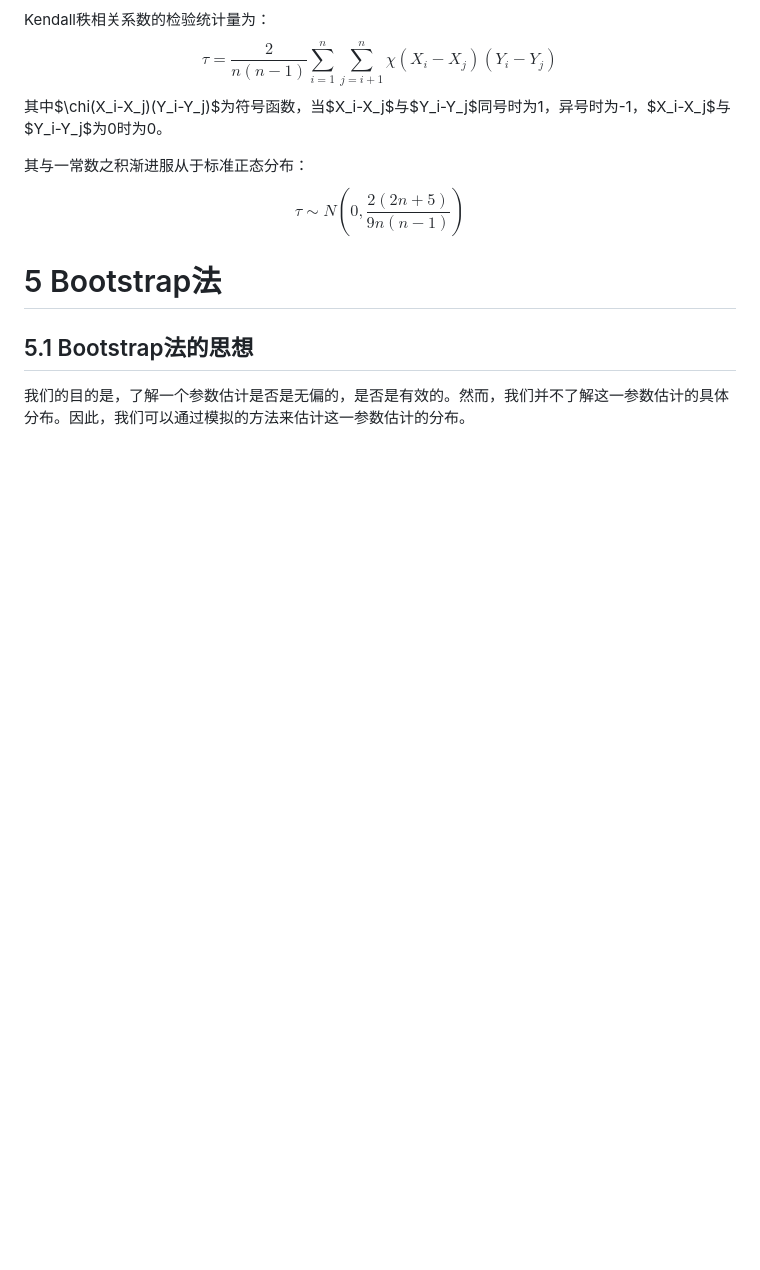
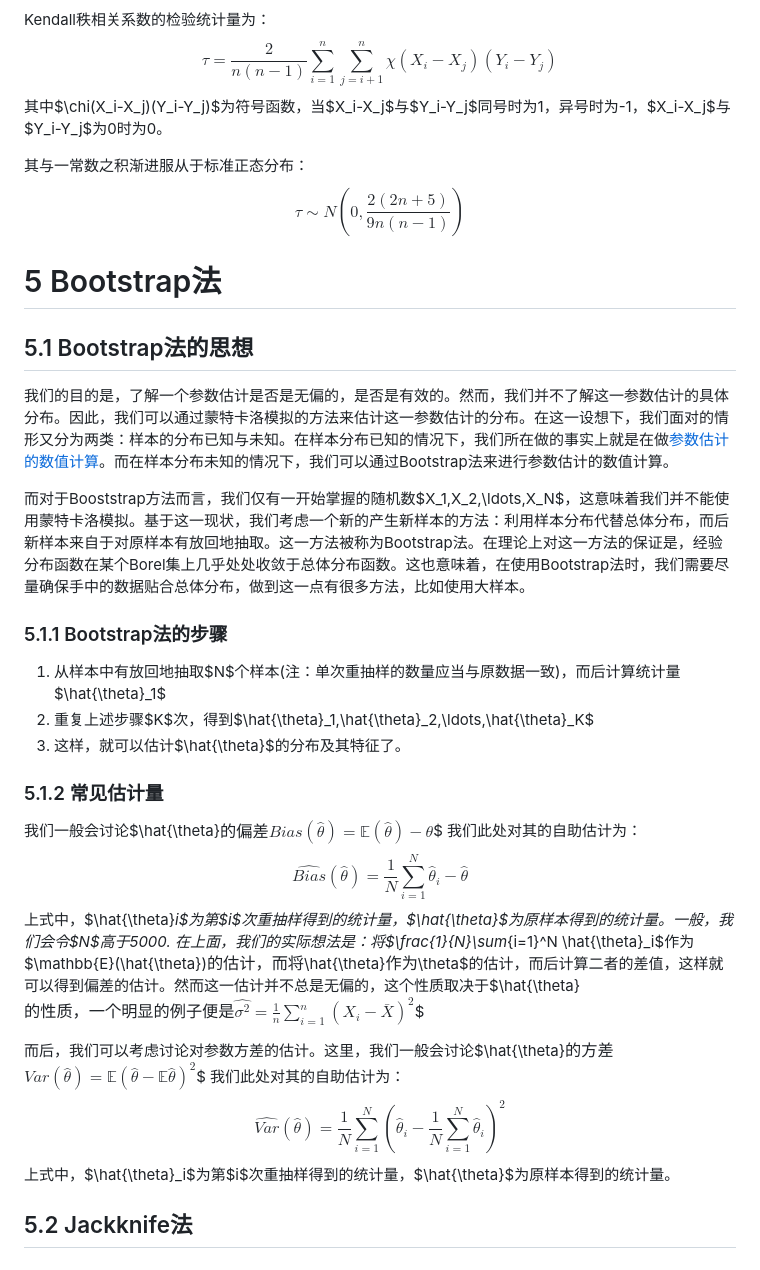
Before and after one commit to Linzy-Liu/Note-Repository, a Markdown page: Notes in markdown/statistical_computing.md, the part around the change. GitHub-like rendering; blank space fills up the shorter version.

```diff
--- a/Notes in markdown/statistical_computing.md
+++ b/Notes in markdown/statistical_computing.md
@@ -308,4 +308,21 @@ $$\tau \sim N\left(0, \frac{2(2n+5)}{9n(n-1)}\right)$$
 
 ## 5.1 Bootstrap法的思想
 
-我们的目的是，了解一个参数估计是否是无偏的，是否是有效的。然而，我们并不了解这一参数估计的具体分布。因此，我们可以通过模拟的方法来估计这一参数估计的分布。
+我们的目的是，了解一个参数估计是否是无偏的，是否是有效的。然而，我们并不了解这一参数估计的具体分布。因此，我们可以通过蒙特卡洛模拟的方法来估计这一参数估计的分布。在这一设想下，我们面对的情形又分为两类：样本的分布已知与未知。在样本分布已知的情况下，我们所在做的事实上就是在做[参数估计的数值计算](#3参数估计的数值计算)。而在样本分布未知的情况下，我们可以通过Bootstrap法来进行参数估计的数值计算。
+
+而对于Booststrap方法而言，我们仅有一开始掌握的随机数$X_1,X_2,\ldots,X_N$，这意味着我们并不能使用蒙特卡洛模拟。基于这一现状，我们考虑一个新的产生新样本的方法：利用样本分布代替总体分布，而后新样本来自于对原样本有放回地抽取。这一方法被称为Bootstrap法。在理论上对这一方法的保证是，经验分布函数在某个Borel集上几乎处处收敛于总体分布函数。这也意味着，在使用Bootstrap法时，我们需要尽量确保手中的数据贴合总体分布，做到这一点有很多方法，比如使用大样本。
+
+### 5.1.1 Bootstrap法的步骤
+
+1. 从样本中有放回地抽取$N$个样本(注：单次重抽样的数量应当与原数据一致)，而后计算统计量$\hat{\theta}_1$
+2. 重复上述步骤$K$次，得到$\hat{\theta}_1,\hat{\theta}_2,\ldots,\hat{\theta}_K$
+3. 这样，就可以估计$\hat{\theta}$的分布及其特征了。
+
+### 5.1.2 常见估计量
+
+我们一般会讨论$\hat{\theta}$的偏差$$Bias(\hat{\theta}) = \mathbb{E}(\hat{\theta}) - \theta$$ 我们此处对其的自助估计为：$$\widehat{Bias}(\hat{\theta}) = \frac{1}{N}\sum_{i=1}^N \hat{\theta}_i - \hat{\theta}$$上式中，$\hat{\theta}_i$为第$i$次重抽样得到的统计量，$\hat{\theta}$为原样本得到的统计量。一般，我们会令$N$高于5000.
+在上面，我们的实际想法是：将$\frac{1}{N}\sum_{i=1}^N \hat{\theta}_i$作为$\mathbb{E}(\hat{\theta})$的估计，而将$\hat{\theta}$作为$\theta$的估计，而后计算二者的差值，这样就可以得到偏差的估计。然而这一估计并不总是无偏的，这个性质取决于$\hat{\theta}$的性质，一个明显的例子便是$$\hat{\sigma^2} = \frac{1}{n}\sum_{i=1}^{n}(X_i-\bar{X})^2$$
+
+而后，我们可以考虑讨论对参数方差的估计。这里，我们一般会讨论$\hat{\theta}$的方差$$Var(\hat{\theta}) = \mathbb{E}(\hat{\theta} - \mathbb{E}\hat{\theta})^2$$ 我们此处对其的自助估计为：$$\widehat{Var}(\hat{\theta}) = \frac{1}{N}\sum_{i=1}^N (\hat{\theta}_i - \frac{1}{N}\sum_{i=1}^N \hat{\theta}_i)^2$$上式中，$\hat{\theta}_i$为第$i$次重抽样得到的统计量，$\hat{\theta}$为原样本得到的统计量。
+
+## 5.2 Jackknife法
```
